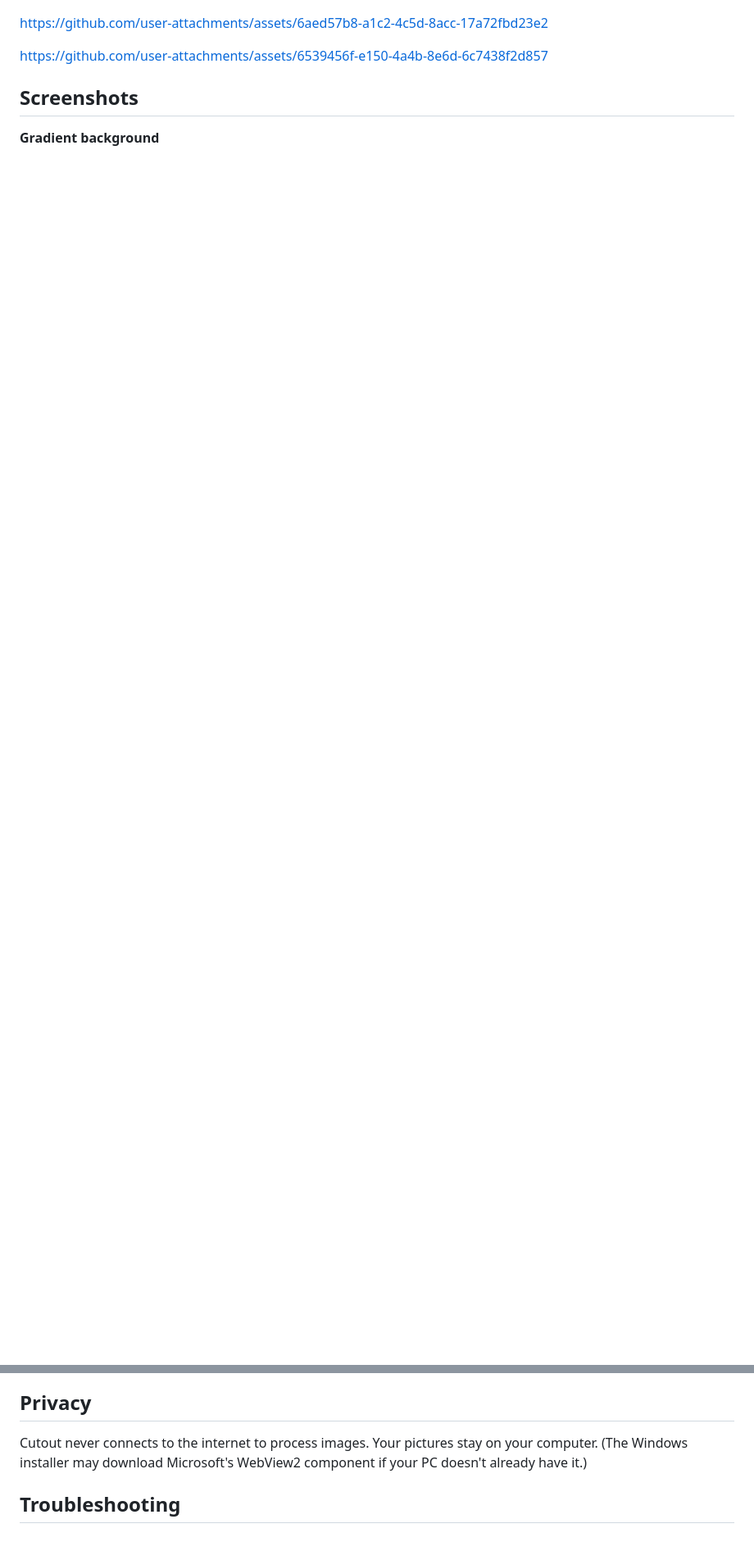
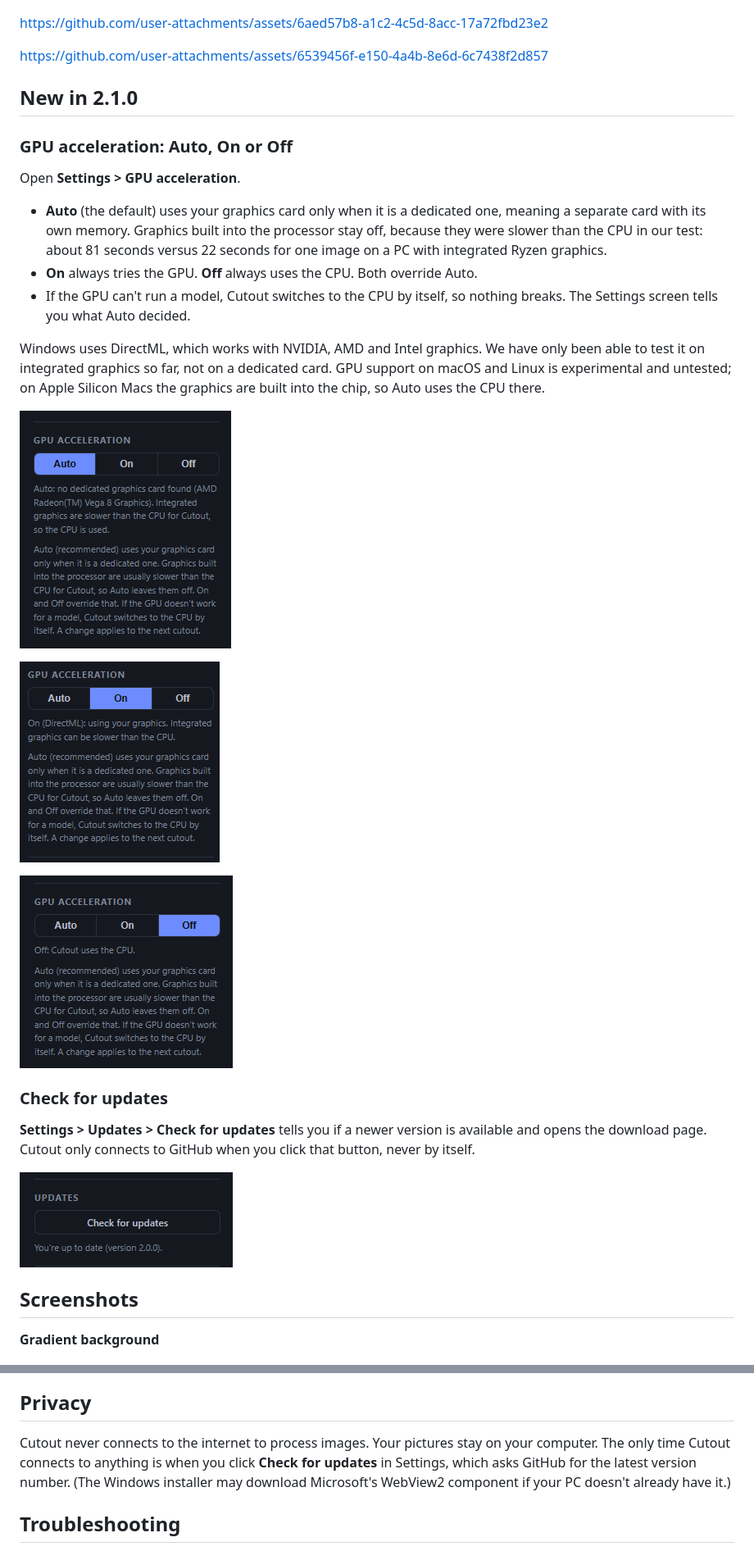
Before and after one commit to gserect-gif/cutout-app, a Markdown page: README.md, 2 parts joined by grey strips. Shown at 82% size. GitHub-like rendering; pictures changed too: docs/screenshot-gpu-auto.png (added), docs/screenshot-gpu-off.png (added), docs/screenshot-gpu-on.png (added); blank space fills up the shorter version.

Commit message:
Cutout 2.1.0: automatic GPU acceleration and update check

```diff
--- a/README.md
+++ b/README.md
@@ -12,6 +12,41 @@ subscription, no resolution limit. Everything runs offline.
 https://github.com/user-attachments/assets/6aed57b8-a1c2-4c5d-8acc-17a72fbd23e2
 
 https://github.com/user-attachments/assets/6539456f-e150-4a4b-8e6d-6c7438f2d857
+
+## New in 2.1.0
+
+### GPU acceleration: Auto, On or Off
+
+Open **Settings > GPU acceleration**.
+
+- **Auto** (the default) uses your graphics card only when it is a dedicated
+  one, meaning a separate card with its own memory. Graphics built into the
+  processor stay off, because they were slower than the CPU in our test:
+  about 81 seconds versus 22 seconds for one image on a PC with integrated
+  Ryzen graphics.
+- **On** always tries the GPU. **Off** always uses the CPU. Both override Auto.
+- If the GPU can't run a model, Cutout switches to the CPU by itself, so
+  nothing breaks. The Settings screen tells you what Auto decided.
+
+Windows uses DirectML, which works with NVIDIA, AMD and Intel graphics. We
+have only been able to test it on integrated graphics so far, not on a
+dedicated card. GPU support on macOS and Linux is experimental and untested;
+on Apple Silicon Macs the graphics are built into the chip, so Auto uses the
+CPU there.
+
+![GPU acceleration set to Auto](docs/screenshot-gpu-auto.png)
+
+![GPU acceleration set to On](docs/screenshot-gpu-on.png)
+
+![GPU acceleration set to Off](docs/screenshot-gpu-off.png)
+
+### Check for updates
+
+**Settings > Updates > Check for updates** tells you if a newer version is
+available and opens the download page. Cutout only connects to GitHub when you
+click that button, never by itself.
+
+![Check for updates](docs/screenshot-updates.png)
 
 ## Screenshots
 
@@ -128,7 +167,9 @@ You are responsible for the license of any model you add.
 ## Privacy
 
 Cutout never connects to the internet to process images. Your pictures stay
-on your computer. (The Windows installer may download Microsoft's WebView2
+on your computer. The only time Cutout connects to anything is when you click
+**Check for updates** in Settings, which asks GitHub for the latest version
+number. (The Windows installer may download Microsoft's WebView2
 component if your PC doesn't already have it.)
 
 ## Troubleshooting
```
Also changed, not shown: other parts of README.md (+6 -2 lines), THIRD_PARTY_NOTICES.md (+3 -0 lines), 12 other files.
